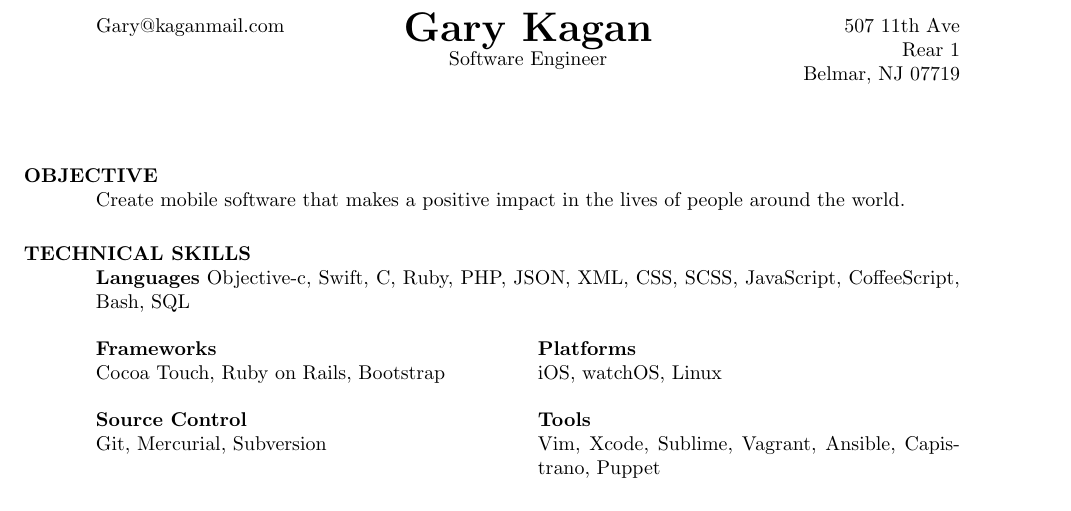
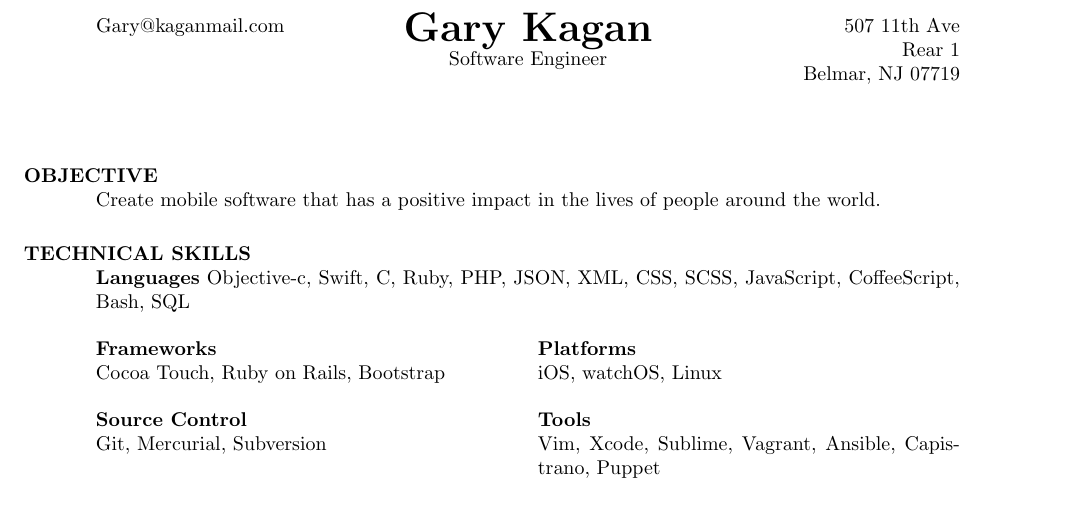
Before and after one commit to garykagan/resume, a LaTeX CV (resume.tex): part of page 1 of 3, cut so that both start at the same text. Compiled offline with pdfLaTeX.

Commit message:
Updated wording

```diff
--- a/resume.tex
+++ b/resume.tex
@@ -28,7 +28,7 @@ Belmar, NJ 07719
 
 \begin{resume}
 \section{OBJECTIVE}
-    Create mobile software that makes a positive impact in the lives of people around the world.
+    Create mobile software that has a positive impact in the lives of people around the world.
 
 \section{TECHNICAL SKILLS}
     \textbf{Languages}
```
Also changed, not shown: resume.md (+1 -1 lines), resume.pdf.
